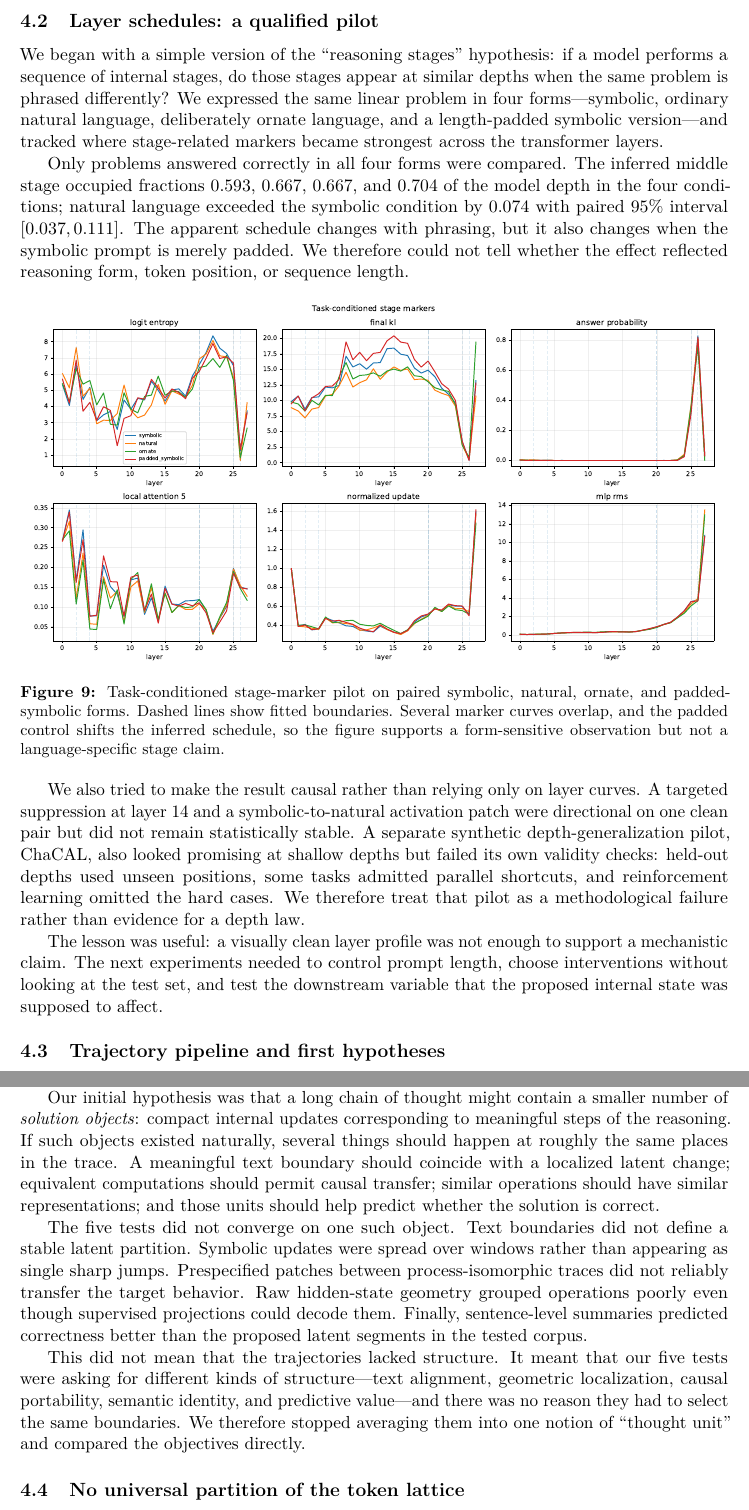
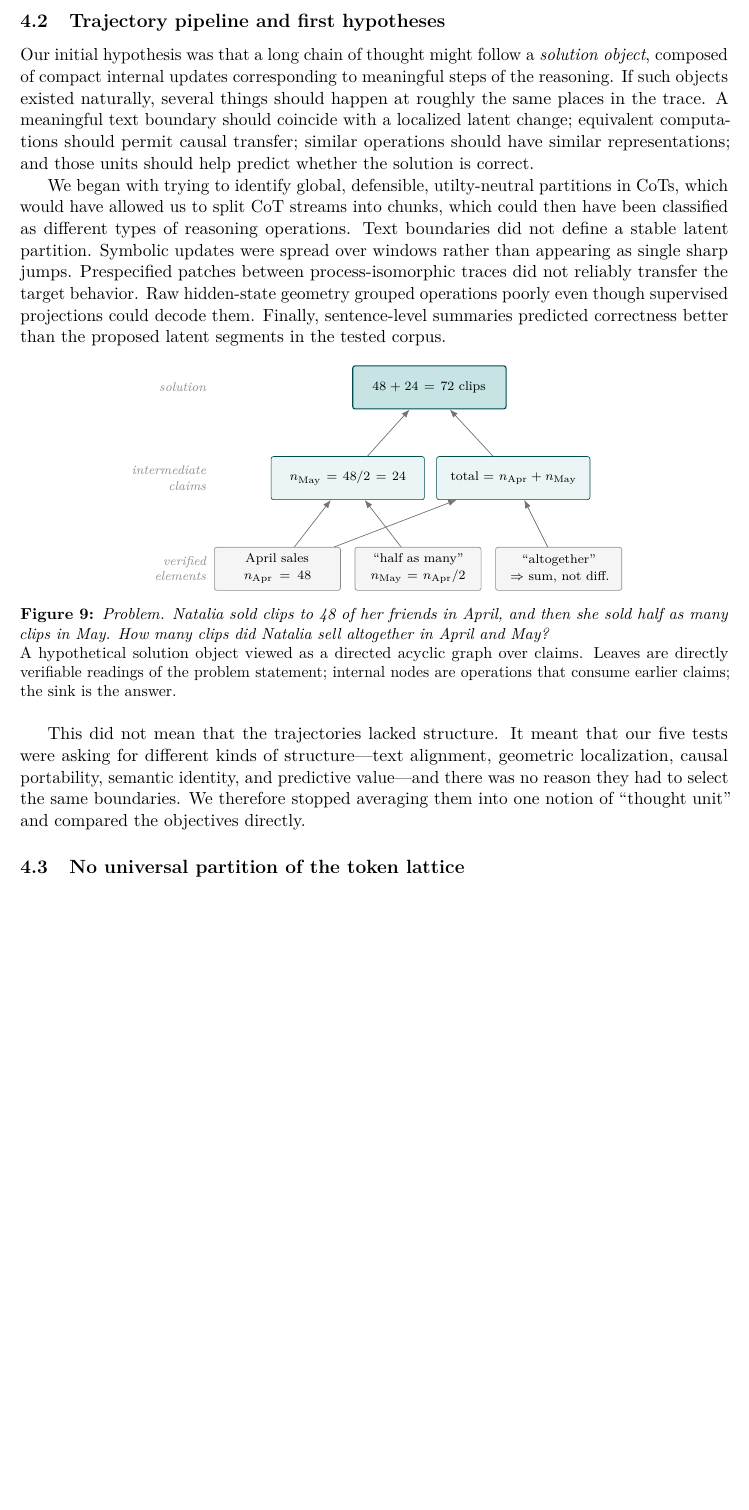
Before and after one commit to joey-david/masters-thesis, a LaTeX paper (main.tex, which reads tex/04_reasoning_trajectories.tex): two parts of pages 18 and 19 of 32 before the commit and part of page 18 of 31 after it, the two joined at a grey line, cut at the place of the change, the shorter picture padded with empty space. Compiled offline with pdfLaTeX.

Commit message:
working on section 4

```diff
--- a/tex/04_reasoning_trajectories.tex
+++ b/tex/04_reasoning_trajectories.tex
@@ -21,31 +21,69 @@ Continuous latent reasoning removes the requirement that every intermediate stat
 
 Prior work thus finds useful tokens, stages, circuits, and latent states, but each selects an often new notion of state through its task and measure. As we studied the implications of the information theoretic limits of finetuning on RLMs, we came across two clear questions : whether one token decomposition remains useful across several objectives, and whether a decoded or produced state remains sufficient after the source history is removed and the state is used again. We began with the simpler idea that a long verbal derivation might hide a short series of stable updates.
 
-\subsection{Layer schedules: a qualified pilot}
-
-We began with a simple version of the ``reasoning stages'' hypothesis: if a model performs a sequence of internal stages, do those stages appear at similar depths when the same problem is phrased differently? We expressed the same linear problem in four forms---symbolic, ordinary natural language, deliberately ornate language, and a length-padded symbolic version---and tracked where stage-related markers became strongest across the transformer layers.
-
-Only problems answered correctly in all four forms were compared. The inferred middle stage occupied fractions 0.593, 0.667, 0.667, and 0.704 of the model depth in the four conditions; natural language exceeded the symbolic condition by $0.074$ with paired 95\% interval $[0.037,0.111]$. The apparent schedule changes with phrasing, but it also changes when the symbolic prompt is merely padded. We therefore could not tell whether the effect reflected reasoning form, token position, or sequence length.
-
-\begin{figure}[!htbp]
-\centering
-\includegraphics[width=.98\linewidth]{reasoning/plots/stage_markers.pdf}
-\caption[Task-conditioned stage-marker pilot.]{Task-conditioned stage-marker pilot on paired symbolic, natural, ornate, and padded-symbolic forms. Dashed lines show fitted boundaries. Several marker curves overlap, and the padded control shifts the inferred schedule, so the figure supports a form-sensitive observation but not a language-specific stage claim.}
-\label{fig:stage-markers}
-\end{figure}
-
-We also tried to make the result causal rather than relying only on layer curves. A targeted suppression at layer 14 and a symbolic-to-natural activation patch were directional on one clean pair but did not remain statistically stable. A separate synthetic depth-generalization pilot, ChaCAL, also looked promising at shallow depths but failed its own validity checks: held-out depths used unseen positions, some tasks admitted parallel shortcuts, and reinforcement learning omitted the hard cases. We therefore treat that pilot as a methodological failure rather than evidence for a depth law.
-
-The lesson was useful: a visually clean layer profile was not enough to support a mechanistic claim. The next experiments needed to control prompt length, choose interventions without looking at the test set, and test the downstream variable that the proposed internal state was supposed to affect.
-
 \FloatBarrier
 \subsection{Trajectory pipeline and first hypotheses}
 
-Because coarse layer schedules were too confounded, we moved to token-by-token reasoning traces. For each generated arithmetic solution we recorded the text, correctness, sentence boundaries, symbolic arithmetic updates extracted by a parser, and hidden states at each token and layer. All projections are fitted on training questions, and train/test splits are question-disjoint.
+Our initial hypothesis was that a long chain of thought might follow a \emph{solution object}, composed of compact internal updates corresponding to meaningful steps of the reasoning. If such objects existed naturally, several things should happen at roughly the same places in the trace. A meaningful text boundary should coincide with a localized latent change; equivalent computations should permit causal transfer; similar operations should have similar representations; and those units should help predict whether the solution is correct.
 
-Our initial hypothesis was that a long chain of thought might contain a smaller number of \emph{solution objects}: compact internal updates corresponding to meaningful steps of the reasoning. If such objects existed naturally, several things should happen at roughly the same places in the trace. A meaningful text boundary should coincide with a localized latent change; equivalent computations should permit causal transfer; similar operations should have similar representations; and those units should help predict whether the solution is correct.
+We began with trying to identify global, defensible, utilty-neutral partitions in CoTs, which would have allowed us to split CoT streams into chunks, which could then have been classified as different types of reasoning operations. Text boundaries did not define a stable latent partition. Symbolic updates were spread over windows rather than appearing as single sharp jumps. Prespecified patches between process-isomorphic traces did not reliably transfer the target behavior. Raw hidden-state geometry grouped operations poorly even though supervised projections could decode them. Finally, sentence-level summaries predicted correctness better than the proposed latent segments in the tested corpus.
 
-The five tests did not converge on one such object. Text boundaries did not define a stable latent partition. Symbolic updates were spread over windows rather than appearing as single sharp jumps. Prespecified patches between process-isomorphic traces did not reliably transfer the target behavior. Raw hidden-state geometry grouped operations poorly even though supervised projections could decode them. Finally, sentence-level summaries predicted correctness better than the proposed latent segments in the tested corpus.
+\begin{figure}[h]
+\centering
+\small
+\begin{tikzpicture}[
+  >={Latex[length=1.8mm]},
+  edge/.style={->, line width=.45pt, draw=black!55},
+  fact/.style={draw=black!45, fill=black!4, rounded corners=1.5pt,
+               align=center, text width=2.5cm, inner sep=4pt,
+               font=\scriptsize, minimum height=.95cm},
+  claim/.style={draw=teal!60!black, fill=teal!8, rounded corners=1.5pt,
+                align=center, text width=3.1cm, inner sep=4pt,
+                font=\scriptsize, minimum height=.95cm},
+  sol/.style={draw=teal!60!black, fill=teal!22, rounded corners=1.5pt,
+              line width=.7pt, align=center, text width=3.1cm, inner sep=4pt,
+              font=\scriptsize, minimum height=.95cm},
+  tier/.style={font=\scriptsize\itshape, text=black!45, anchor=east, align=right}
+]
+
+% ---------- tier 0: verified elements ----------
+\node[fact] (f1) at (0,0)   {April sales\\[1pt] $n_{\mathrm{Apr}} = 48$};
+\node[fact] (f2) at (3.1,0) {``half as many''\\[1pt] $n_{\mathrm{May}} = n_{\mathrm{Apr}}/2$};
+\node[fact] (f3) at (6.2,0) {``altogether''\\[1pt] $\Rightarrow$ sum, not diff.};
+
+% ---------- tier 1: intermediate claims ----------
+\node[claim] (c1) at (1.55,2.0) {$n_{\mathrm{May}} = 48/2 = 24$};
+\node[claim] (c2) at (5.2,2.0)  {total $= n_{\mathrm{Apr}} + n_{\mathrm{May}}$};
+
+% ---------- tier 2: solution ----------
+\node[sol] (s) at (3.35,4.0) {$48 + 24 = 72$ clips};
+
+% ---------- edges ----------
+\draw[edge] (f1) -- (c1);
+\draw[edge] (f2) -- (c1);
+\draw[edge] (f1) -- (c2);
+\draw[edge] (f3) -- (c2);
+\draw[edge] (c1) -- (s);
+\draw[edge] (c2) -- (s);
+
+% ---------- tier labels ----------
+\node[tier] at (-1.45,0)   {verified\\elements};
+\node[tier] at (-1.45,2.0) {intermediate\\claims};
+\node[tier, align=right] at (-1.45,4.0) {solution};
+
+
+\end{tikzpicture}
+\caption[Idealized solution object as a DAG.]{%
+\emph{Problem. Natalia sold clips to 48 of her friends in April, and
+  then she sold half as many clips in May. How many clips did Natalia sell
+altogether in April and May?}
+
+A hypothetical solution object viewed as a directed acyclic graph over claims.
+Leaves are directly verifiable readings of the problem statement;
+internal nodes are operations that consume earlier claims; the sink is the
+answer.}
+\label{fig:solution-object}
+\end{figure}
 
 This did not mean that the trajectories lacked structure. It meant that our five tests were asking for different kinds of structure---text alignment, geometric localization, causal portability, semantic identity, and predictive value---and there was no reason they had to select the same boundaries. We therefore stopped averaging them into one notion of ``thought unit'' and compared the objectives directly.
 
```
Also changed, not shown: tex/00_abstract.tex (+0 -3 lines), 1 other file.
